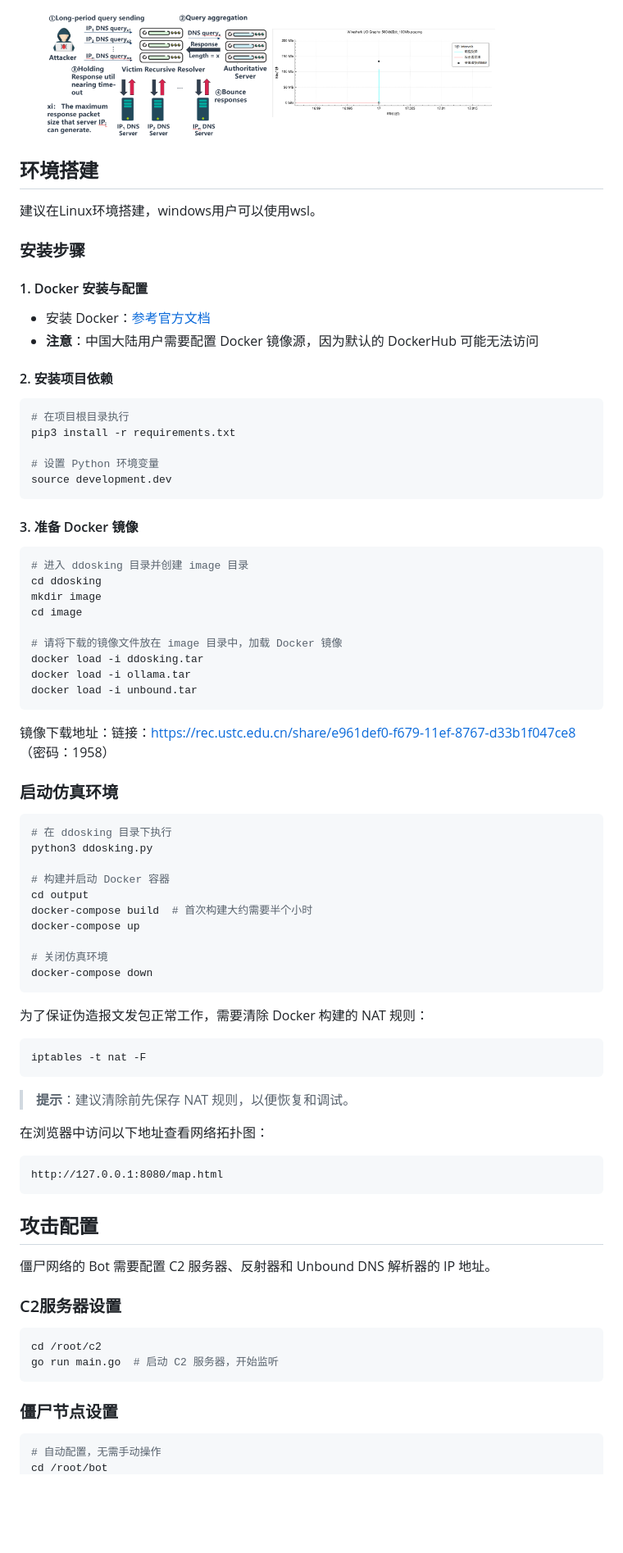
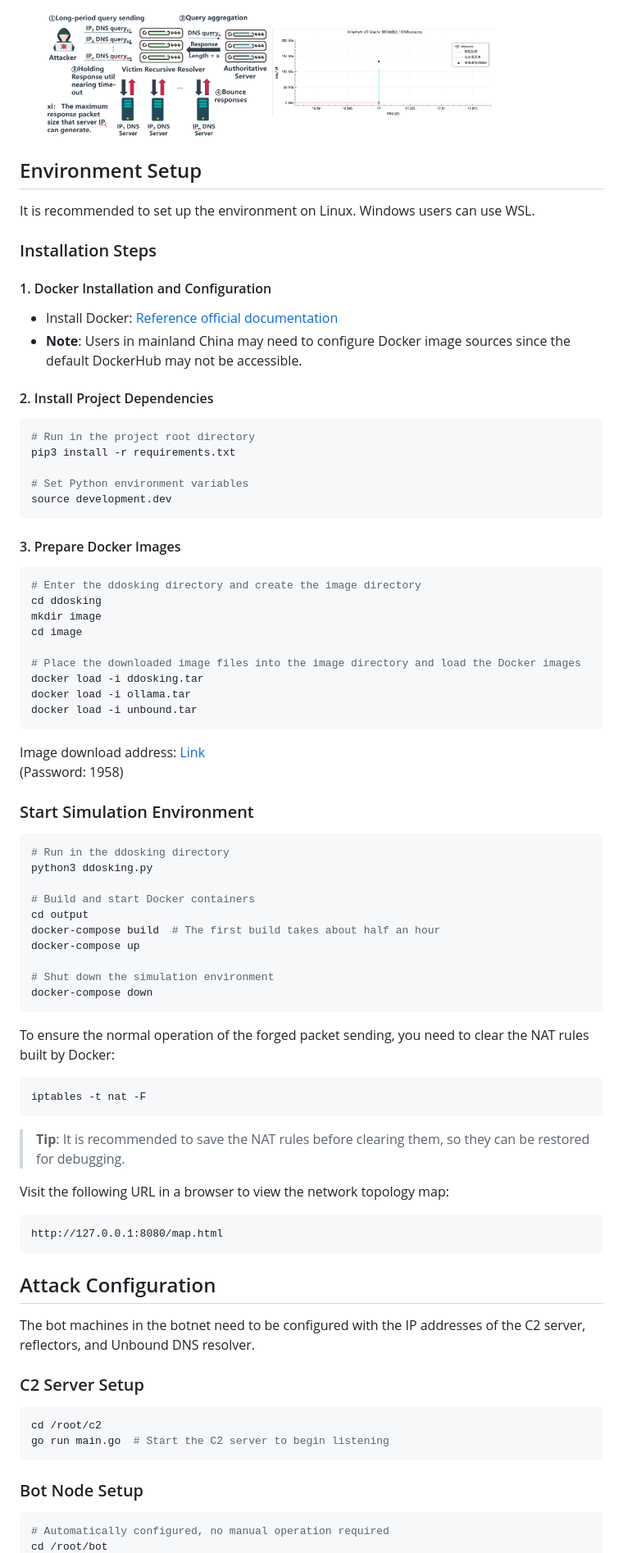
Before and after one commit to ATinyShoe/DDoSKING, a Markdown page: README.md, the part around the change printed below. Shown: that part at 82% size. GitHub-like rendering; blank space fills up the shorter version.

````diff
--- a/README.md
+++ b/README.md
@@ -63,87 +62,86 @@ DDOSKing 覆盖了多种 DDoS 攻击类型，主要分为以下几类：
       <img src="pictures/dnsboomerang1.png" width="40%" />
   </div>
 
+## Environment Setup
 
-## 环境搭建
+It is recommended to set up the environment on Linux. Windows users can use WSL.
 
-建议在Linux环境搭建，windows用户可以使用wsl。
+### Installation Steps
 
-### 安装步骤
+#### 1. Docker Installation and Configuration
 
-#### 1. Docker 安装与配置
+- Install Docker: [Reference official documentation](https://docs.docker.com/engine/install/)
+- **Note**: Users in mainland China may need to configure Docker image sources since the default DockerHub may not be accessible.
 
-- 安装 Docker：[参考官方文档](https://docs.docker.com/engine/install/)
-- **注意**：中国大陆用户需要配置 Docker 镜像源，因为默认的 DockerHub 可能无法访问
-
-#### 2. 安装项目依赖
+#### 2. Install Project Dependencies
 
 ```bash
-# 在项目根目录执行
+# Run in the project root directory
 pip3 install -r requirements.txt
 
-# 设置 Python 环境变量
+# Set Python environment variables
 source development.dev
 ```
 
-#### 3. 准备 Docker 镜像
+#### 3. Prepare Docker Images
 
 ```bash
-# 进入 ddosking 目录并创建 image 目录
+# Enter the ddosking directory and create the image directory
 cd ddosking
 mkdir image
 cd image
 
-# 请将下载的镜像文件放在 image 目录中，加载 Docker 镜像
+# Place the downloaded image files into the image directory and load the Docker images
 docker load -i ddosking.tar
 docker load -i ollama.tar
 docker load -i unbound.tar
 ```
 
-镜像下载地址：链接：https://rec.ustc.edu.cn/share/e961def0-f679-11ef-8767-d33b1f047ce8
-（密码：1958）
+Image download address: [Link](https://rec.ustc.edu.cn/share/e961def0-f679-11ef-8767-d33b1f047ce8)
+(Password: 1958)
 
-### 启动仿真环境
+### Start Simulation Environment
 
 ```bash
-# 在 ddosking 目录下执行
+# Run in the ddosking directory
 python3 ddosking.py
 
-# 构建并启动 Docker 容器
+# Build and start Docker containers
 cd output
-docker-compose build  # 首次构建大约需要半个小时
+docker-compose build  # The first build takes about half an hour
 docker-compose up
 
-# 关闭仿真环境
+# Shut down the simulation environment
 docker-compose down
 ```
 
-为了保证伪造报文发包正常工作，需要清除 Docker 构建的 NAT 规则：
+To ensure the normal operation of the forged packet sending, you need to clear the NAT rules built by Docker:
 
 ```bash
 iptables -t nat -F
 ```
 
-> **提示**：建议清除前先保存 NAT 规则，以便恢复和调试。
+> **Tip**: It is recommended to save the NAT rules before clearing them, so they can be restored for debugging.
 
-在浏览器中访问以下地址查看网络拓扑图：
+Visit the following URL in a browser to view the network topology map:
 
 ```
 http://127.0.0.1:8080/map.html
 ```
 
-## 攻击配置
+## Attack Configuration
 
-僵尸网络的 Bot 需要配置 C2 服务器、反射器和 Unbound DNS 解析器的 IP 地址。
+The bot machines in the botnet need to be configured with the IP addresses of the C2 server, reflectors, and Unbound DNS resolver.
 
-### C2服务器设置
+### C2 Server Setup
 
 ```bash
 cd /root/c2
-go run main.go  # 启动 C2 服务器，开始监听
+go run main.go  # Start the C2 server to begin listening
 ```
 
-### 僵尸节点设置
+### Bot Node Setup
 
 ```bash
-# 自动配置，无需手动操作
+# Automatically configured, no manual operation required
 cd /root/bot
````
Also changed, not shown: other parts of README.md (+64 -66 lines).
